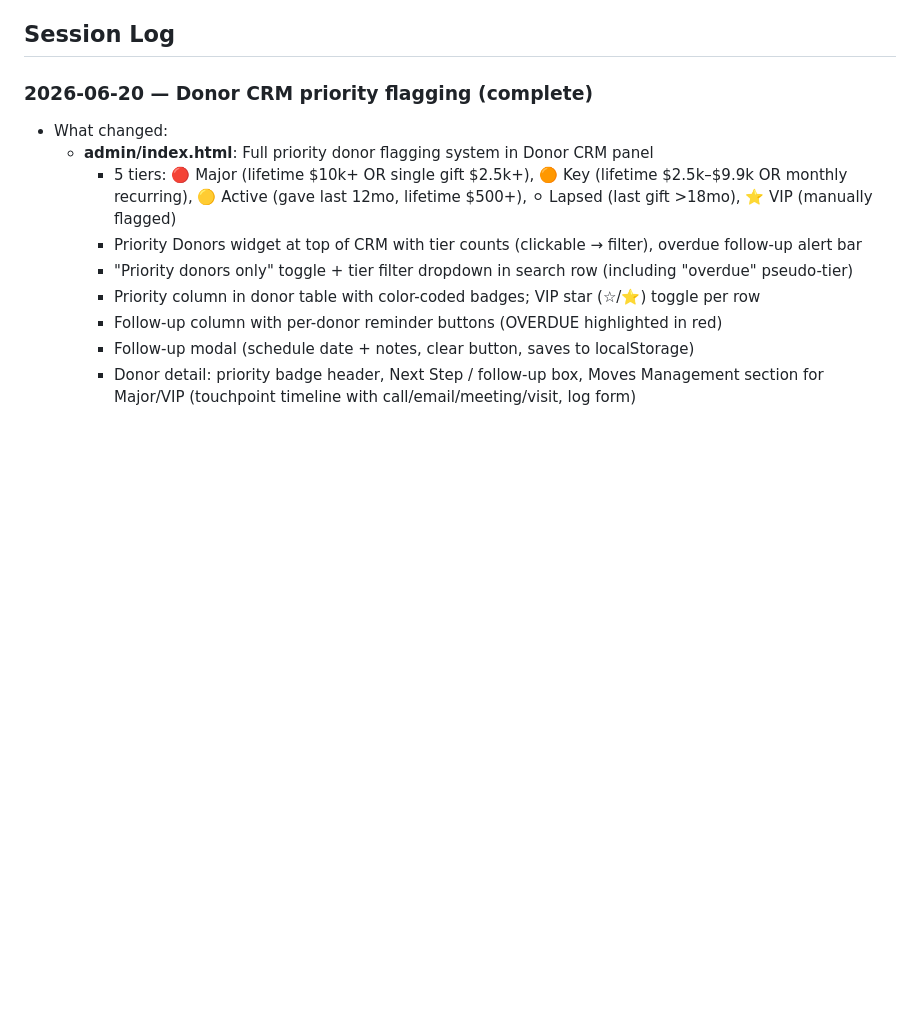
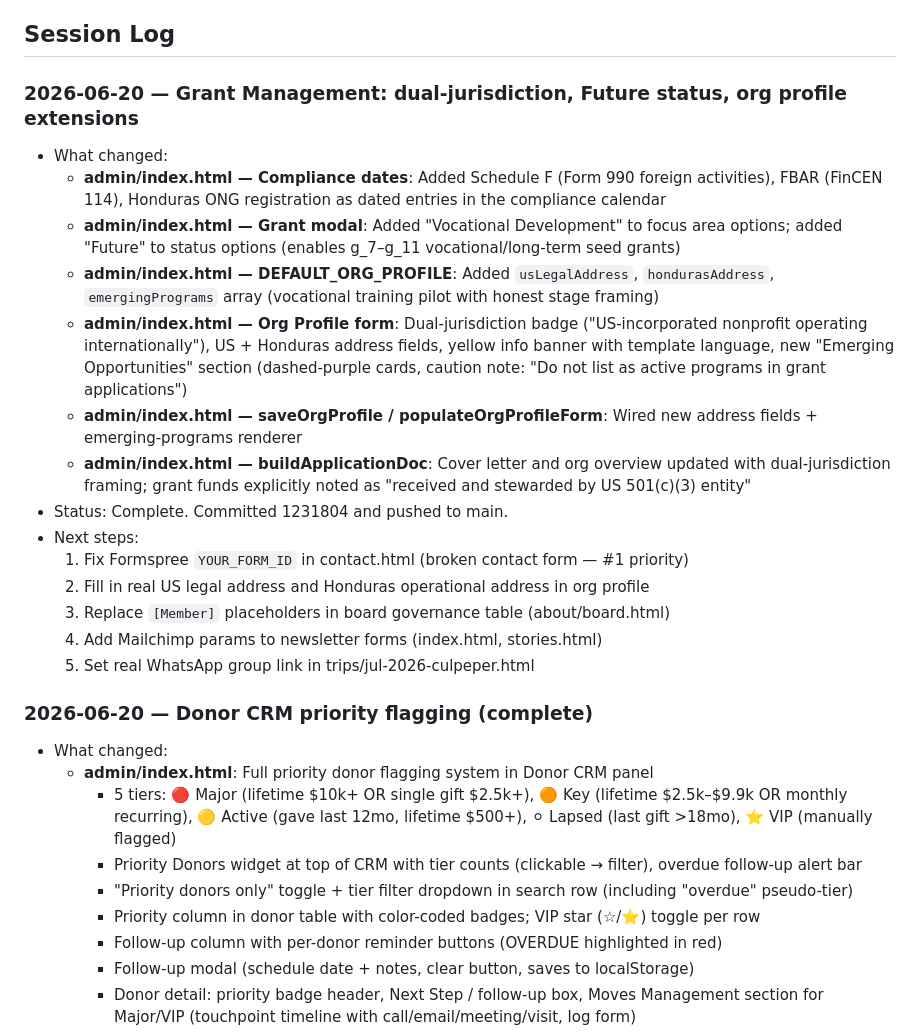
Before and after one commit to webmastercamino/camino, a Markdown page: CLAUDE.md, the part around the change. Rendered like a GitHub page; blank space fills up the shorter version.

Commit message:
chore: update session log in CLAUDE.md

```diff
--- a/CLAUDE.md
+++ b/CLAUDE.md
@@ -37,6 +37,22 @@ Warm amber/earth tones with teal accents. Brand color: `#BA7517` (amber). See th
 - **Primary site**: [caminohonduras.com](https://www.caminohonduras.com/) — this repo is a redesign
 
 ## Session Log
+
+### 2026-06-20 — Grant Management: dual-jurisdiction, Future status, org profile extensions
+- What changed:
+  - **admin/index.html — Compliance dates**: Added Schedule F (Form 990 foreign activities), FBAR (FinCEN 114), Honduras ONG registration as dated entries in the compliance calendar
+  - **admin/index.html — Grant modal**: Added "Vocational Development" to focus area options; added "Future" to status options (enables g_7–g_11 vocational/long-term seed grants)
+  - **admin/index.html — DEFAULT_ORG_PROFILE**: Added `usLegalAddress`, `hondurasAddress`, `emergingPrograms` array (vocational training pilot with honest stage framing)
+  - **admin/index.html — Org Profile form**: Dual-jurisdiction badge ("US-incorporated nonprofit operating internationally"), US + Honduras address fields, yellow info banner with template language, new "Emerging Opportunities" section (dashed-purple cards, caution note: "Do not list as active programs in grant applications")
+  - **admin/index.html — saveOrgProfile / populateOrgProfileForm**: Wired new address fields + emerging-programs renderer
+  - **admin/index.html — buildApplicationDoc**: Cover letter and org overview updated with dual-jurisdiction framing; grant funds explicitly noted as "received and stewarded by US 501(c)(3) entity"
+- Status: Complete. Committed 1231804 and pushed to main.
+- Next steps:
+  1. Fix Formspree `YOUR_FORM_ID` in contact.html (broken contact form — #1 priority)
+  2. Fill in real US legal address and Honduras operational address in org profile
+  3. Replace `[Member]` placeholders in board governance table (about/board.html)
+  4. Add Mailchimp params to newsletter forms (index.html, stories.html)
+  5. Set real WhatsApp group link in trips/jul-2026-culpeper.html
 
 ### 2026-06-20 — Donor CRM priority flagging (complete)
 - What changed:
```
